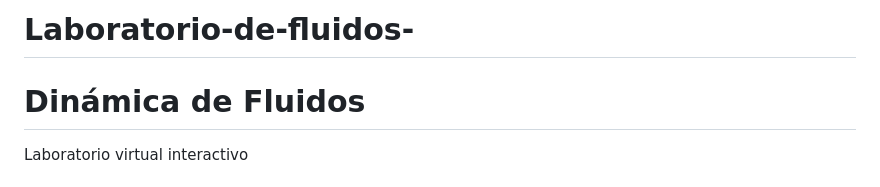
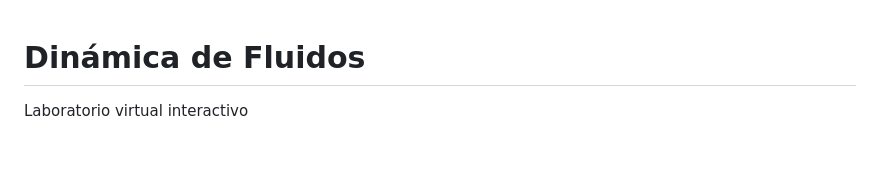
Before and after one commit to etilvia43-commits/Laboratorio-de-fluidos-, a Markdown page: README.md, the part around the change. GitHub-like rendering; blank space fills up the shorter version.

Commit message:
Remove project title from README

```diff
--- a/README.md
+++ b/README.md
@@ -1,4 +1,4 @@
-# Laboratorio-de-fluidos-
+
 <!DOCTYPE html>
 <html lang="es">
 
```
